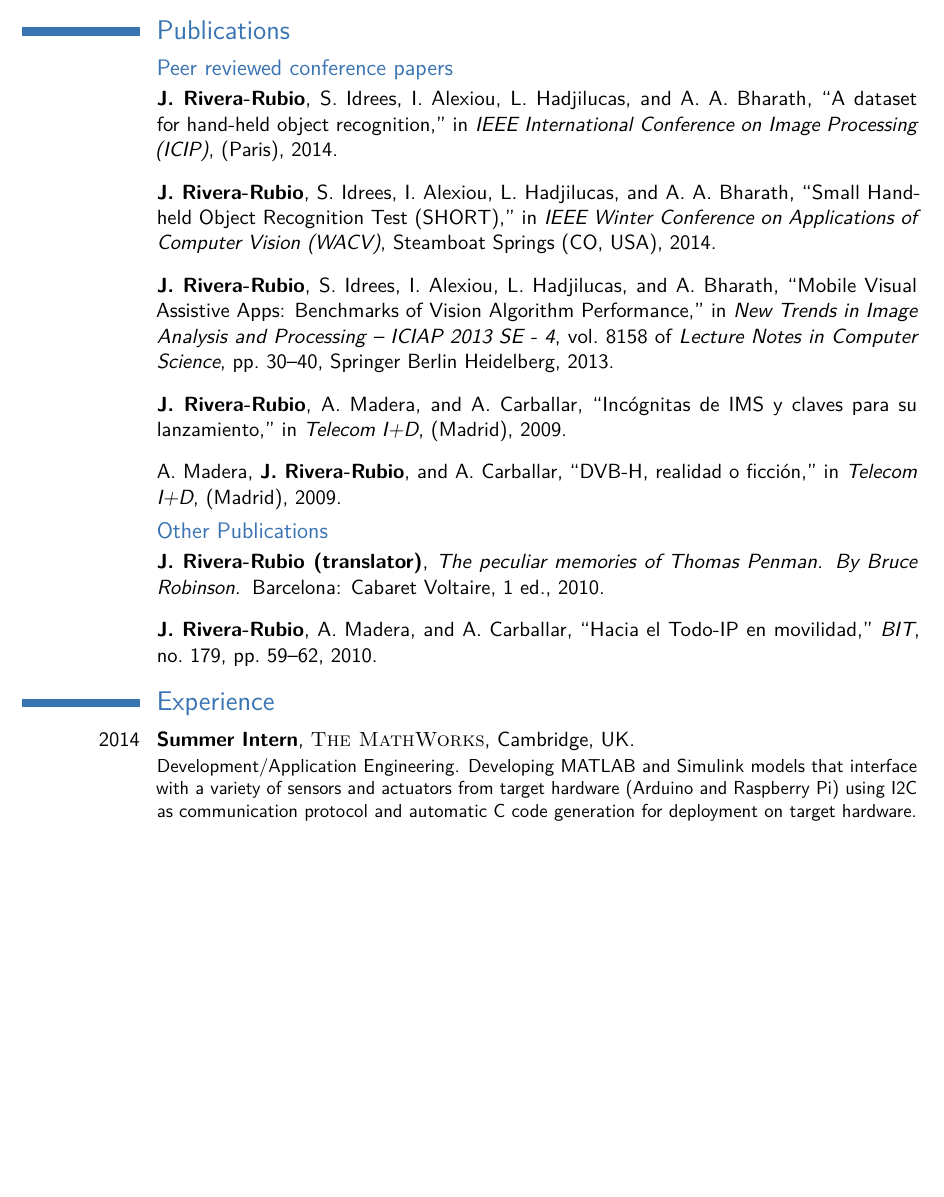
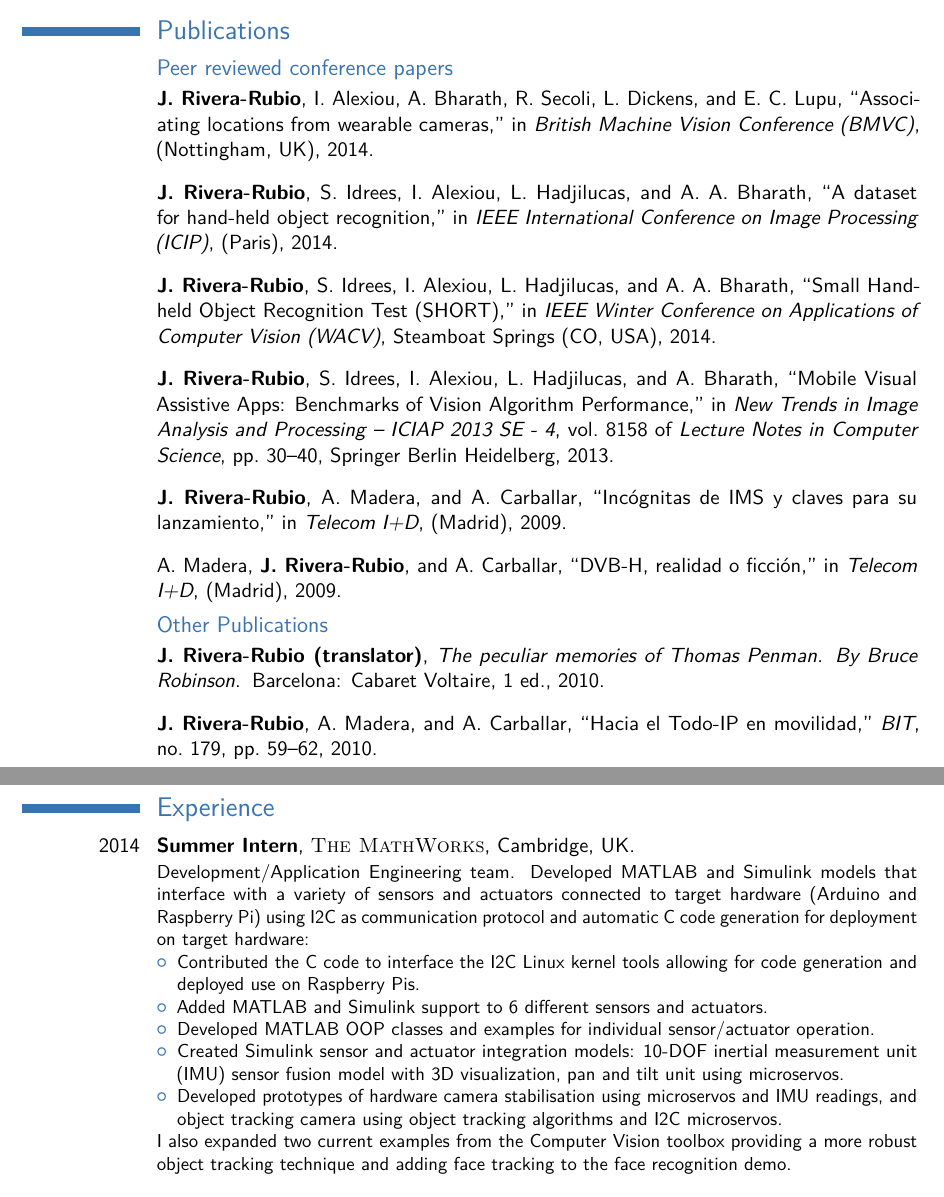
Before and after one commit to jmrr/cv, a LaTeX CV (jmr_rnd.tex, which reads sections/experience.tex, sections/publications.tex): part of page 2 of 4 before the commit and two parts of pages 2 and 3 of 5 after it, the two joined at a grey line, cut so that both start at the same text, the shorter picture padded with empty space. Compiled offline with pdfLaTeX.

Commit message:
Added extra MathWorks internship details and last publications

```diff
--- a/sections/experience.tex
+++ b/sections/experience.tex
@@ -6,7 +6,16 @@
 
 %------------------------------------------------
 
-\cventry{2014}{Summer Intern}{\textsc{The MathWorks}}{Cambridge, UK}{}{Development/Application Engineering. Developing MATLAB and Simulink models that interface with a variety of sensors and actuators from target hardware (Arduino and Raspberry Pi) using I2C as communication protocol and automatic C code generation for deployment on target hardware.}
+\cventry{2014}{Summer Intern}{\textsc{The MathWorks}}{Cambridge, UK}{}{Development/Application Engineering team. Developed MATLAB and Simulink models that interface with a variety of sensors and actuators connected to target hardware (Arduino and Raspberry Pi) using I2C as communication protocol and automatic C code generation for deployment on target hardware:
+\begin{itemize}
+\item Contributed the C code to interface the I2C Linux kernel tools allowing for code generation and deployed use on Raspberry Pis.
+\item Added MATLAB and Simulink support to 6 different sensors and actuators.
+\item Developed MATLAB OOP classes and examples for individual sensor/actuator operation.
+\item Created Simulink sensor and actuator integration models: 10-DOF inertial measurement unit (IMU) sensor fusion model with 3D visualization, pan and tilt unit using microservos.
+\item Developed prototypes of hardware camera stabilisation using microservos and IMU readings, and object tracking camera using object tracking algorithms and I2C microservos.
+\end{itemize}
+I also expanded two current examples from the Computer Vision toolbox providing a more robust object tracking technique and adding face tracking to the face recognition demo.
+}
 
 %\subsection{Vocational}
 
--- a/sections/publications.tex
+++ b/sections/publications.tex
@@ -16,6 +16,12 @@
 \subsection{Peer reviewed conference papers}
 
 \begin{thebibliography}{3}
+
+\bibitem{Rivera-Rubio2014c}
+\textbf{J.~Rivera-Rubio}, I.~Alexiou, A.~Bharath, R.~Secoli, L.~Dickens, and E.~C. Lupu,
+  ``{Associating locations from wearable cameras},'' in {\em British Machine
+  Vision Conference (BMVC)}, (Nottingham, UK), 2014.
+
 
 \bibitem{Rivera-Rubio2014b}
 \textbf{J.~Rivera-Rubio}, S.~Idrees, I.~Alexiou, L.~Hadjilucas, and A.~A. Bharath, ``{A
```
Also changed, not shown: references/generatebbl.tex (+2 -0 lines), references/my_publications.bib (+11 -0 lines), jmr_rnd.pdf, references/generatebbl.bbl, 1 other file.
